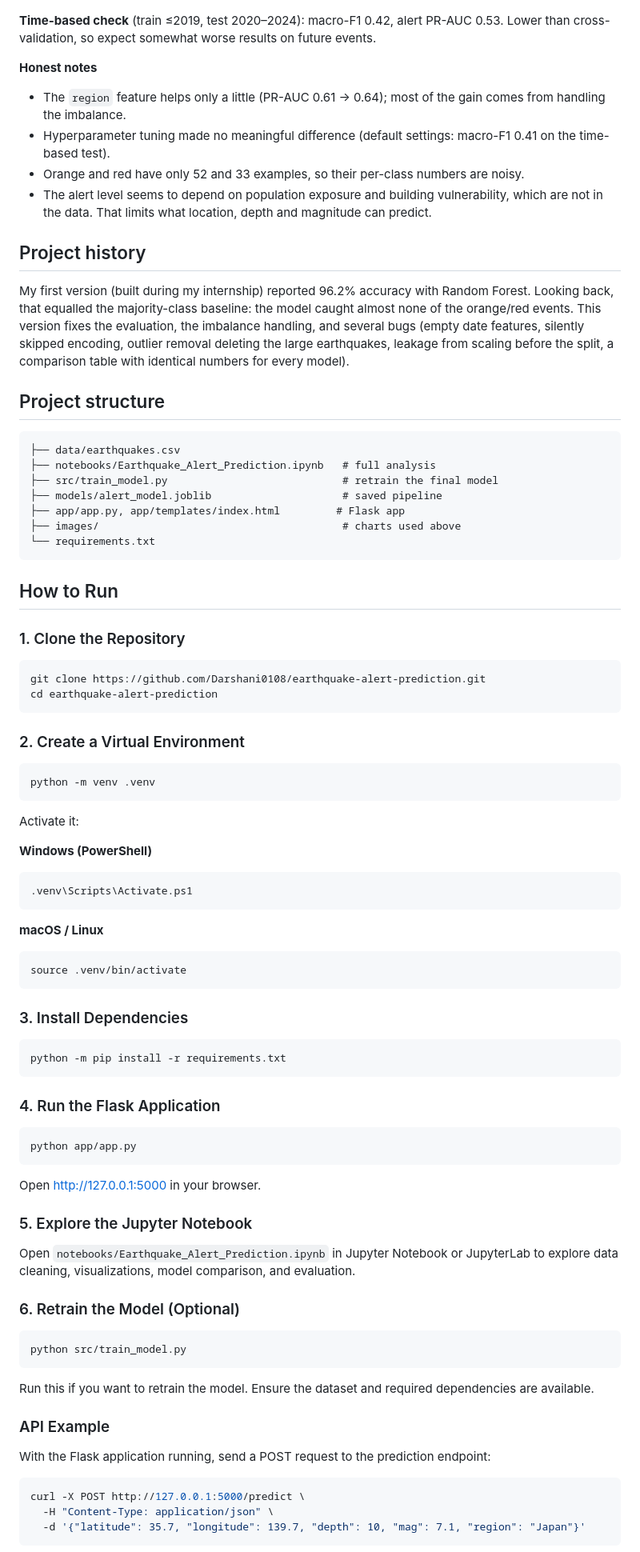
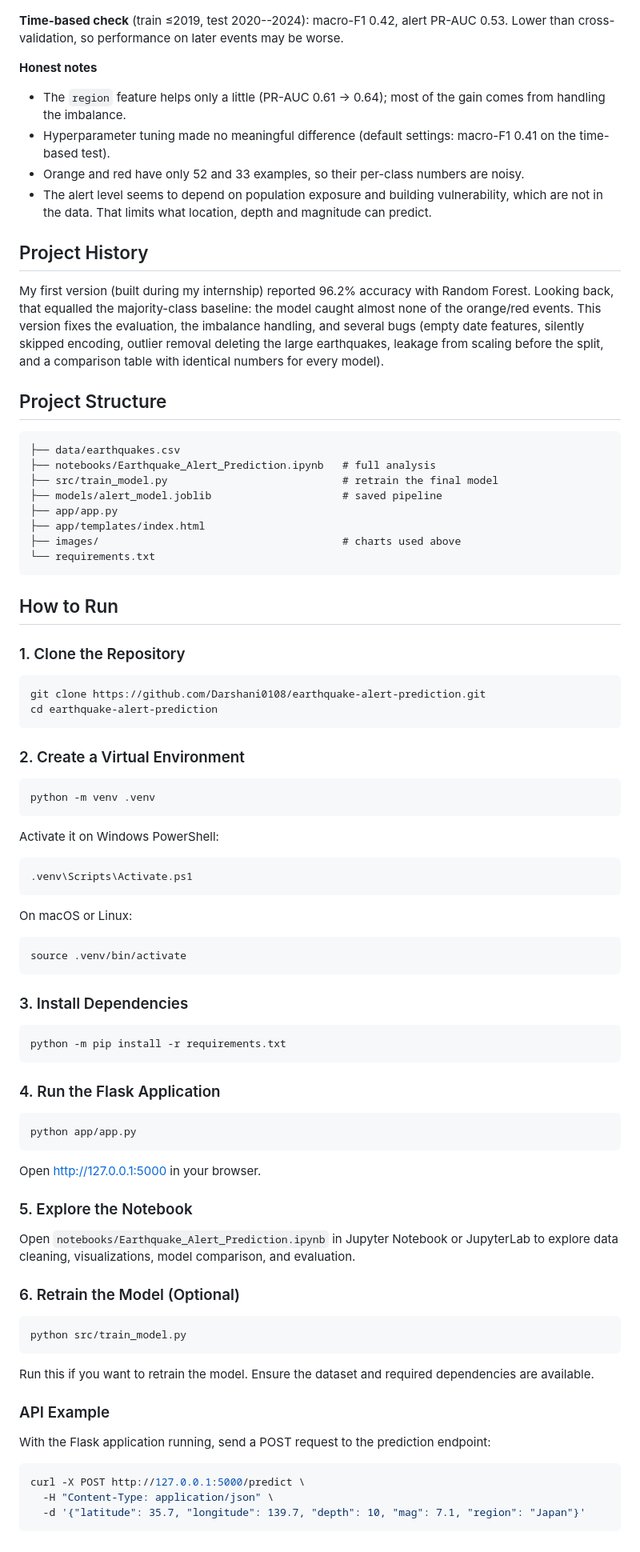
Before and after one commit to Darshani0108/earthquake-alert-prediction, a Markdown page: README.md, the part around one of its changes. Shown at 80% size. Rendered like a GitHub page.

````diff
--- a/README.md
+++ b/README.md
@@ -41,24 +71,41 @@ Final model, recall per class: yellow **52%**, orange **17%**, red **39%** (unwe
 
 ![Precision-recall curve](images/precision_recall_curve.png)
 
-**Time-based check** (train ≤2019, test 2020–2024): macro-F1 0.42, alert PR-AUC 0.53. Lower than cross-validation, so expect somewhat worse results on future events.
+**Time-based check** (train ≤2019, test 2020--2024): macro-F1 0.42,
+alert PR-AUC 0.53. Lower than cross-validation, so performance on later
+events may be worse.
 
 **Honest notes**
-- The `region` feature helps only a little (PR-AUC 0.61 → 0.64); most of the gain comes from handling the imbalance.
-- Hyperparameter tuning made no meaningful difference (default settings: macro-F1 0.41 on the time-based test).
-- Orange and red have only 52 and 33 examples, so their per-class numbers are noisy.
-- The alert level seems to depend on population exposure and building vulnerability, which are not in the data. That limits what location, depth and magnitude can predict.
 
-## Project history
-My first version (built during my internship) reported 96.2% accuracy with Random Forest. Looking back, that equalled the majority-class baseline: the model caught almost none of the orange/red events. This version fixes the evaluation, the imbalance handling, and several bugs (empty date features, silently skipped encoding, outlier removal deleting the large earthquakes, leakage from scaling before the split, a comparison table with identical numbers for every model).
+-   The `region` feature helps only a little (PR-AUC 0.61 → 0.64); most
+    of the gain comes from handling the imbalance.
+-   Hyperparameter tuning made no meaningful difference (default
+    settings: macro-F1 0.41 on the time-based test).
+-   Orange and red have only 52 and 33 examples, so their per-class
+    numbers are noisy.
+-   The alert level seems to depend on population exposure and building
+    vulnerability, which are not in the data. That limits what location,
+    depth and magnitude can predict.
 
-## Project structure
-```
+## Project History
+
+My first version (built during my internship) reported 96.2% accuracy
+with Random Forest. Looking back, that equalled the majority-class
+baseline: the model caught almost none of the orange/red events. This
+version fixes the evaluation, the imbalance handling, and several bugs
+(empty date features, silently skipped encoding, outlier removal
+deleting the large earthquakes, leakage from scaling before the split,
+and a comparison table with identical numbers for every model).
+
+## Project Structure
+
+``` text
 ├── data/earthquakes.csv
 ├── notebooks/Earthquake_Alert_Prediction.ipynb   # full analysis
 ├── src/train_model.py                            # retrain the final model
 ├── models/alert_model.joblib                     # saved pipeline
-├── app/app.py, app/templates/index.html         # Flask app
+├── app/app.py
+├── app/templates/index.html
 ├── images/                                       # charts used above
 └── requirements.txt
 ```
@@ -67,62 +114,64 @@ My first version (built during my internship) reported 96.2% accuracy with Rando
 
 ### 1. Clone the Repository
 
-```bash
+``` bash
 git clone https://github.com/Darshani0108/earthquake-alert-prediction.git
 cd earthquake-alert-prediction
 ```
 
 ### 2. Create a Virtual Environment
 
-```bash
+``` bash
 python -m venv .venv
 ```
 
-Activate it:
+Activate it on Windows PowerShell:
 
-**Windows (PowerShell)**
-
-```powershell
+``` powershell
 .venv\Scripts\Activate.ps1
 ```
 
-**macOS / Linux**
+On macOS or Linux:
 
-```bash
+``` bash
 source .venv/bin/activate
 ```
 
 ### 3. Install Dependencies
 
-```bash
+``` bash
 python -m pip install -r requirements.txt
 ```
 
 ### 4. Run the Flask Application
 
-```bash
+``` bash
 python app/app.py
 ```
 
-Open [http://127.0.0.1:5000](http://127.0.0.1:5000) in your browser.
+Open <http://127.0.0.1:5000> in your browser.
 
-### 5. Explore the Jupyter Notebook
+### 5. Explore the Notebook
 
-Open `notebooks/Earthquake_Alert_Prediction.ipynb` in Jupyter Notebook or JupyterLab to explore data cleaning, visualizations, model comparison, and evaluation.
+Open `notebooks/Earthquake_Alert_Prediction.ipynb` in Jupyter Notebook
+or JupyterLab to explore data cleaning, visualizations, model
+comparison, and evaluation.
 
 ### 6. Retrain the Model (Optional)
 
-```bash
+``` bash
 python src/train_model.py
 ```
 
-Run this if you want to retrain the model. Ensure the dataset and required dependencies are available.
+Run this if you want to retrain the model. Ensure the dataset and
+required dependencies are available.
 
 ### API Example
 
-With the Flask application running, send a POST request to the prediction endpoint:
+With the Flask application running, send a POST request to the
+prediction endpoint:
 
-```bash
+``` bash
 curl -X POST http://127.0.0.1:5000/predict \
   -H "Content-Type: application/json" \
   -d '{"latitude": 35.7, "longitude": 139.7, "depth": 10, "mag": 7.1, "region": "Japan"}'
````
Also changed, not shown: other parts of README.md (+65 -46 lines).
